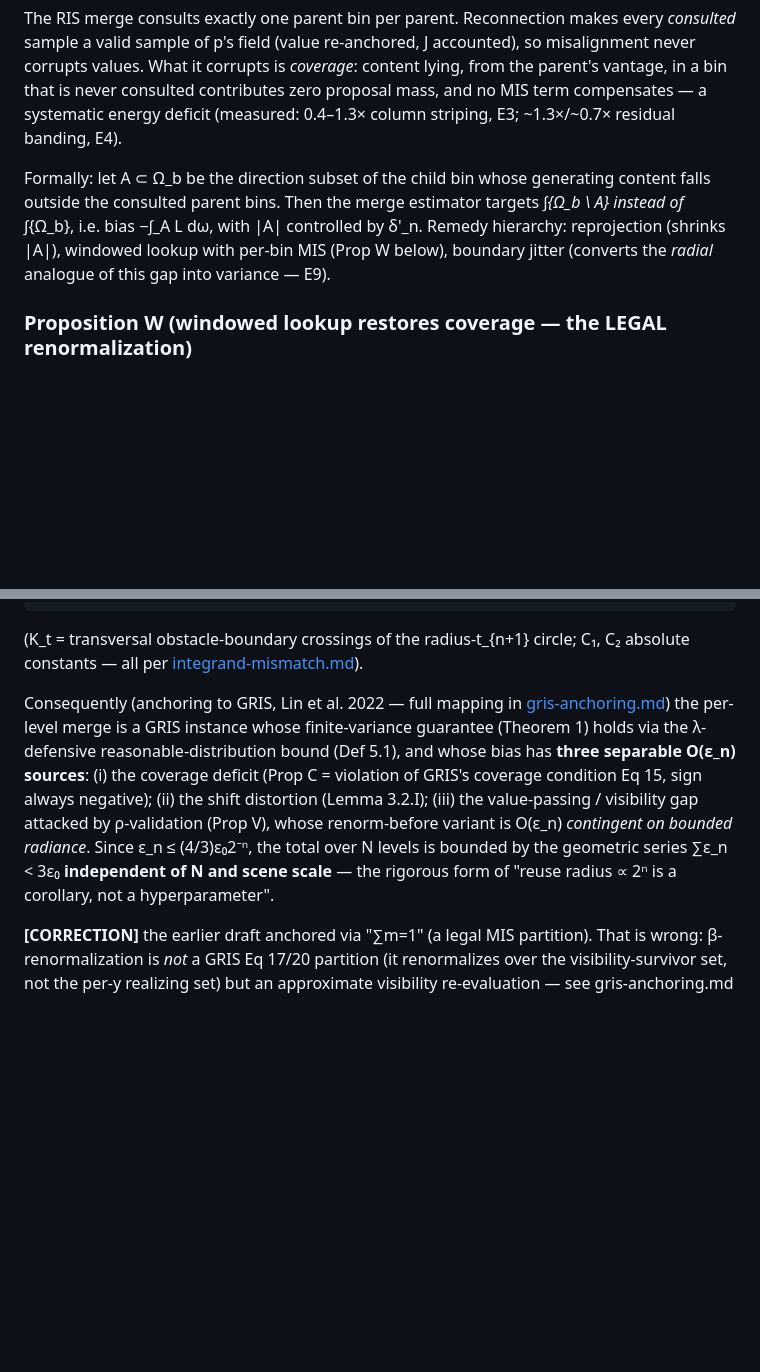
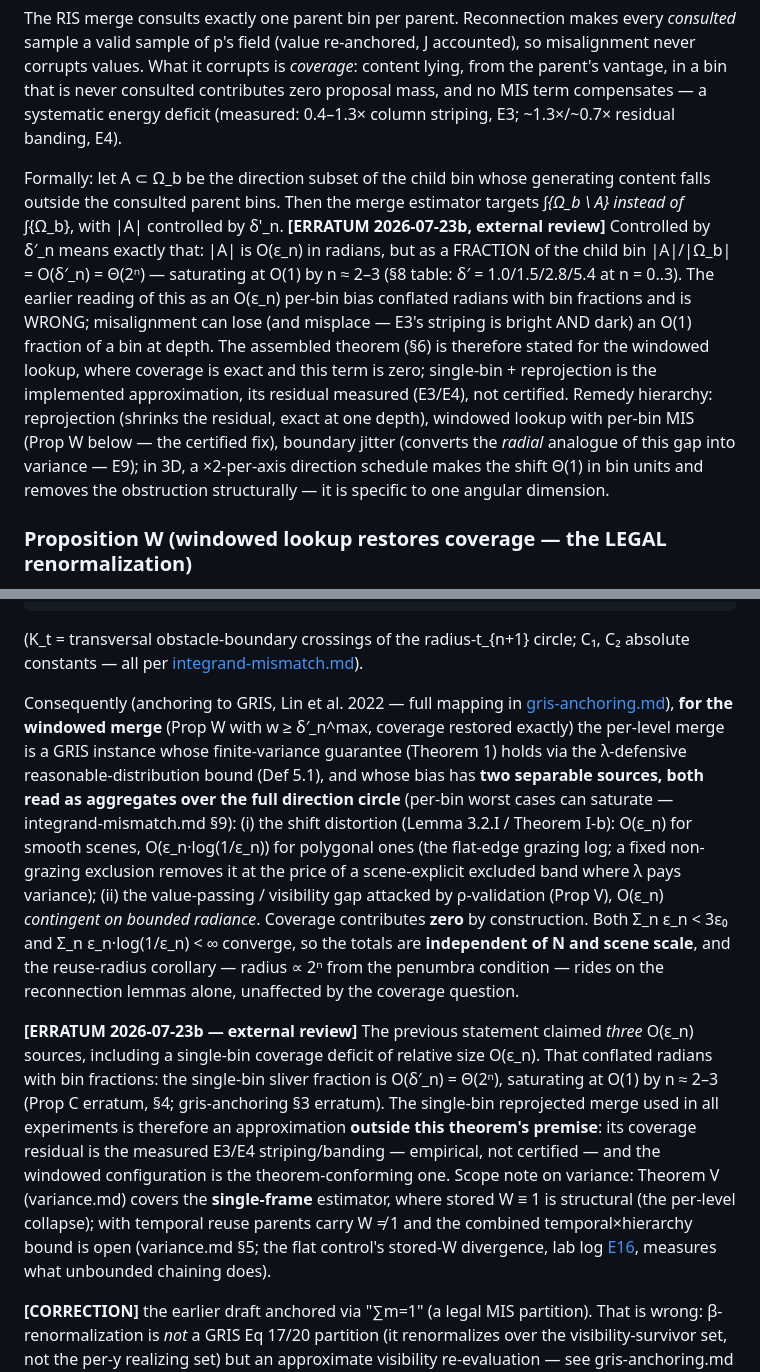
Before and after one commit to ivanyou028/reservoir-cascades, a Markdown page: docs/theory/lemma-3_2.md, 2 parts joined by grey strips. GitHub-like rendering; blank space fills up the shorter version.

```diff
--- a/docs/theory/lemma-3_2.md
+++ b/docs/theory/lemma-3_2.md
@@ -116,10 +116,23 @@ a systematic energy deficit (measured: 0.4–1.3× column striping, E3;
 
 Formally: let A ⊂ Ω_b be the direction subset of the child bin whose
 generating content falls outside the consulted parent bins. Then the merge
-estimator targets ∫_{Ω_b \ A} instead of ∫_{Ω_b}, i.e. bias
-−∫_A L dω, with |A| controlled by δ'_n. Remedy hierarchy: reprojection
-(shrinks |A|), windowed lookup with per-bin MIS (Prop W below), boundary
-jitter (converts the *radial* analogue of this gap into variance — E9).
+estimator targets ∫_{Ω_b \ A} instead of ∫_{Ω_b}, with |A| controlled by
+δ'_n. **[ERRATUM 2026-07-23b, external review]** Controlled by δ′_n means
+exactly that: |A| is O(ε_n) in radians, but as a FRACTION of the child bin
+|A|/|Ω_b| = O(δ′_n) = Θ(2ⁿ) — saturating at O(1) by n ≈ 2–3 (§8 table:
+δ′ = 1.0/1.5/2.8/5.4 at n = 0..3). The earlier reading of this as an
+O(ε_n) per-bin bias conflated radians with bin fractions and is WRONG;
+misalignment can lose (and misplace — E3's striping is bright AND dark)
+an O(1) fraction of a bin at depth. The assembled theorem (§6) is
+therefore stated for the windowed lookup, where coverage is exact and this
+term is zero; single-bin + reprojection is the implemented approximation,
+its residual measured (E3/E4), not certified. Remedy hierarchy:
+reprojection (shrinks the residual, exact at one depth), windowed lookup
+with per-bin MIS (Prop W below — the certified fix), boundary jitter
+(converts the *radial* analogue of this gap into variance — E9); in 3D,
+a ×2-per-axis direction schedule makes the shift Θ(1) in bin units and
+removes the obstruction structurally — it is specific to one angular
+dimension.
 
 ### Proposition W (windowed lookup restores coverage — the LEGAL renormalization)
 
@@ -314,16 +327,37 @@ circle; C₁, C₂ absolute constants — all per
 [integrand-mismatch.md](integrand-mismatch.md)).
 
 Consequently (anchoring to GRIS, Lin et al. 2022 — full mapping in
-[gris-anchoring.md](gris-anchoring.md)) the per-level merge is a GRIS instance
-whose finite-variance guarantee (Theorem 1) holds via the λ-defensive
-reasonable-distribution bound (Def 5.1), and whose bias has **three separable
-O(ε_n) sources**: (i) the coverage deficit (Prop C = violation of GRIS's
-coverage condition Eq 15, sign always negative); (ii) the shift distortion
-(Lemma 3.2.I); (iii) the value-passing / visibility gap attacked by ρ-validation
-(Prop V), whose renorm-before variant is O(ε_n) *contingent on bounded
-radiance*. Since ε_n ≤ (4/3)ε₀2⁻ⁿ, the total over N levels is bounded by
-the geometric series ∑ε_n < 3ε₀ **independent of N and scene scale** — the rigorous
-form of "reuse radius ∝ 2ⁿ is a corollary, not a hyperparameter".
+[gris-anchoring.md](gris-anchoring.md)), **for the windowed merge**
+(Prop W with w ≥ δ′_n^max, coverage restored exactly) the per-level merge
+is a GRIS instance whose finite-variance guarantee (Theorem 1) holds via
+the λ-defensive reasonable-distribution bound (Def 5.1), and whose bias
+has **two separable sources, both read as aggregates over the full
+direction circle** (per-bin worst cases can saturate —
+integrand-mismatch.md §9): (i) the shift distortion (Lemma 3.2.I /
+Theorem I-b): O(ε_n) for smooth scenes, O(ε_n·log(1/ε_n)) for polygonal
+ones (the flat-edge grazing log; a fixed non-grazing exclusion removes it
+at the price of a scene-explicit excluded band where λ pays variance);
+(ii) the value-passing / visibility gap attacked by ρ-validation (Prop V),
+O(ε_n) *contingent on bounded radiance*. Coverage contributes **zero** by
+construction. Both Σ_n ε_n < 3ε₀ and Σ_n ε_n·log(1/ε_n) < ∞ converge, so
+the totals are **independent of N and scene scale**, and the reuse-radius
+corollary — radius ∝ 2ⁿ from the penumbra condition — rides on the
+reconnection lemmas alone, unaffected by the coverage question.
+
+**[ERRATUM 2026-07-23b — external review]** The previous statement claimed
+*three* O(ε_n) sources, including a single-bin coverage deficit of
+relative size O(ε_n). That conflated radians with bin fractions: the
+single-bin sliver fraction is O(δ′_n) = Θ(2ⁿ), saturating at O(1) by
+n ≈ 2–3 (Prop C erratum, §4; gris-anchoring §3 erratum). The single-bin
+reprojected merge used in all experiments is therefore an approximation
+**outside this theorem's premise**: its coverage residual is the measured
+E3/E4 striping/banding — empirical, not certified — and the windowed
+configuration is the theorem-conforming one. Scope note on variance:
+Theorem V (variance.md) covers the **single-frame** estimator, where
+stored W ≡ 1 is structural (the per-level collapse); with temporal reuse
+parents carry W ≠ 1 and the combined temporal×hierarchy bound is open
+(variance.md §5; the flat control's stored-W divergence, lab log
+[E16](../experiments.md), measures what unbounded chaining does).
 
 **[CORRECTION]** the earlier draft anchored via "∑m=1" (a legal MIS partition).
 That is wrong: β-renormalization is *not* a GRIS Eq 17/20 partition (it
```
Also changed, not shown: docs/theory/gris-anchoring.md (+24 -7 lines), docs/theory/variance.md (+16 -1 lines).
